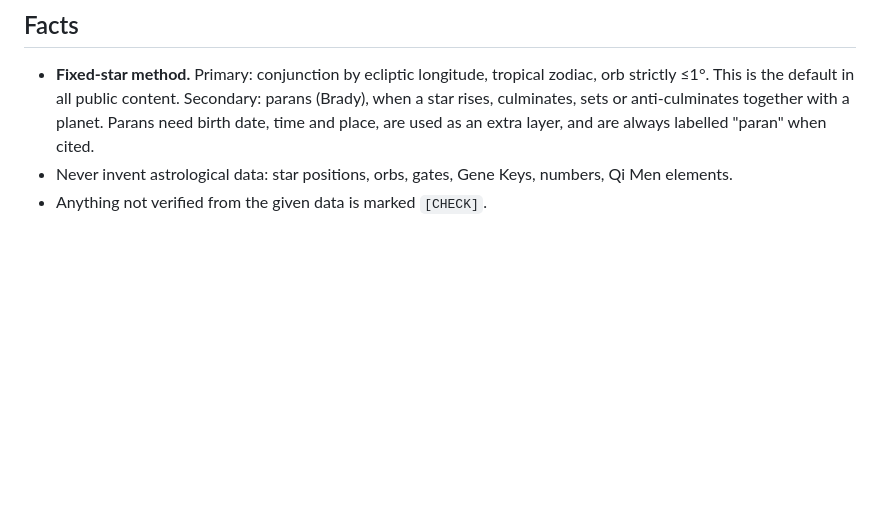
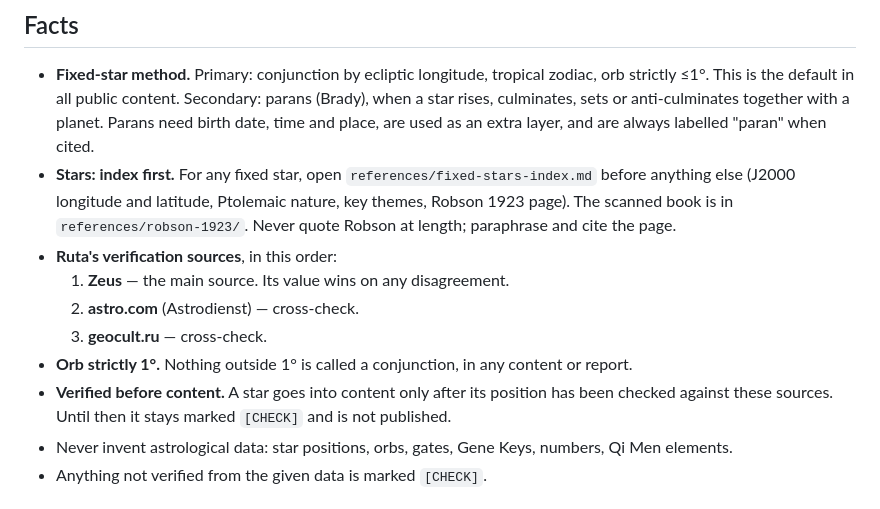
Before and after one commit to amaranabodhi-max/Core-Soul-Blueprint, a Markdown page: .claude/veyra-core.md, the part around the change. Rendered like a GitHub page; blank space fills up the shorter version.

Commit message:
veyra-core: stars index first, verification sources, verified-before-content rule
Co-Authored-By: Claude Opus 5.5 <noreply@anthropic.com>
Claude-Session: https://claude.ai/code/session_0157ZDbyTvonuMncrMUqenPc

```diff
--- a/.claude/veyra-core.md
+++ b/.claude/veyra-core.md
@@ -61,6 +61,13 @@ The single source of truth for every Veyra agent. If an agent file says somethin
 
 ## Facts
 - **Fixed-star method.** Primary: conjunction by ecliptic longitude, tropical zodiac, orb strictly ≤1°. This is the default in all public content. Secondary: parans (Brady), when a star rises, culminates, sets or anti-culminates together with a planet. Parans need birth date, time and place, are used as an extra layer, and are always labelled "paran" when cited.
+- **Stars: index first.** For any fixed star, open `references/fixed-stars-index.md` before anything else (J2000 longitude and latitude, Ptolemaic nature, key themes, Robson 1923 page). The scanned book is in `references/robson-1923/`. Never quote Robson at length; paraphrase and cite the page.
+- **Ruta's verification sources**, in this order:
+  1. **Zeus** — the main source. Its value wins on any disagreement.
+  2. **astro.com** (Astrodienst) — cross-check.
+  3. **geocult.ru** — cross-check.
+- **Orb strictly 1°.** Nothing outside 1° is called a conjunction, in any content or report.
+- **Verified before content.** A star goes into content only after its position has been checked against these sources. Until then it stays marked `[CHECK]` and is not published.
 - Never invent astrological data: star positions, orbs, gates, Gene Keys, numbers, Qi Men elements.
 - Anything not verified from the given data is marked `[CHECK]`.
 
```
